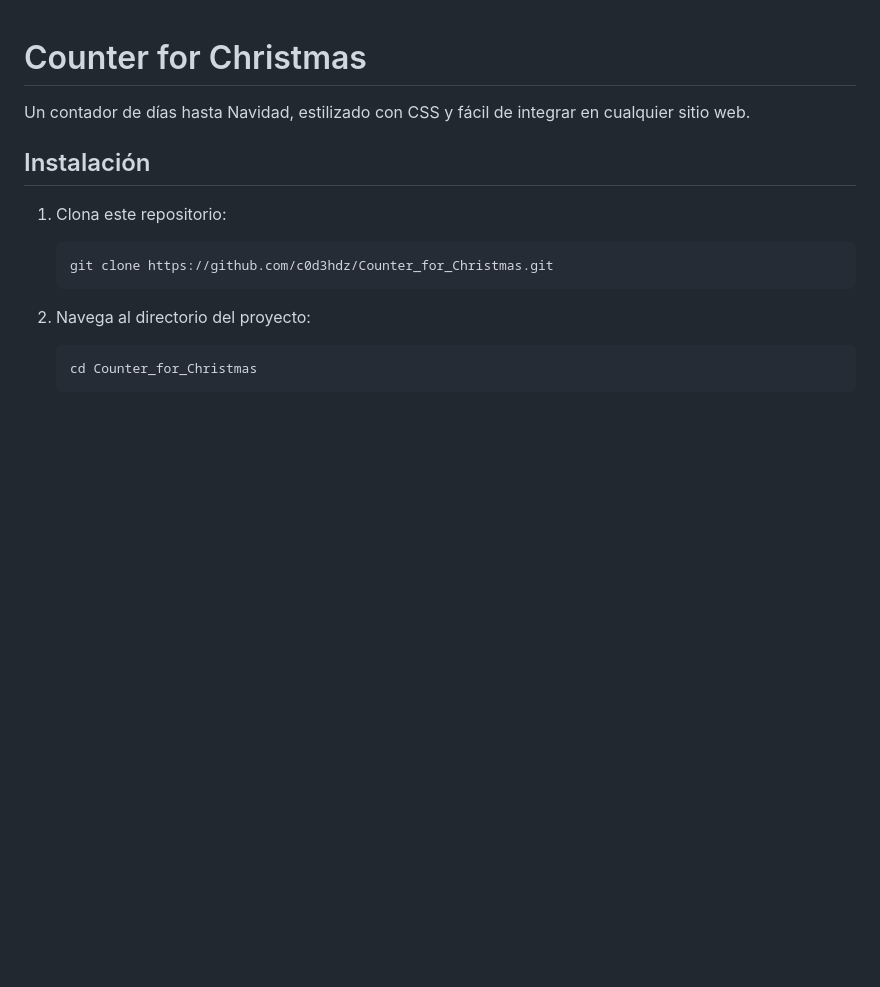
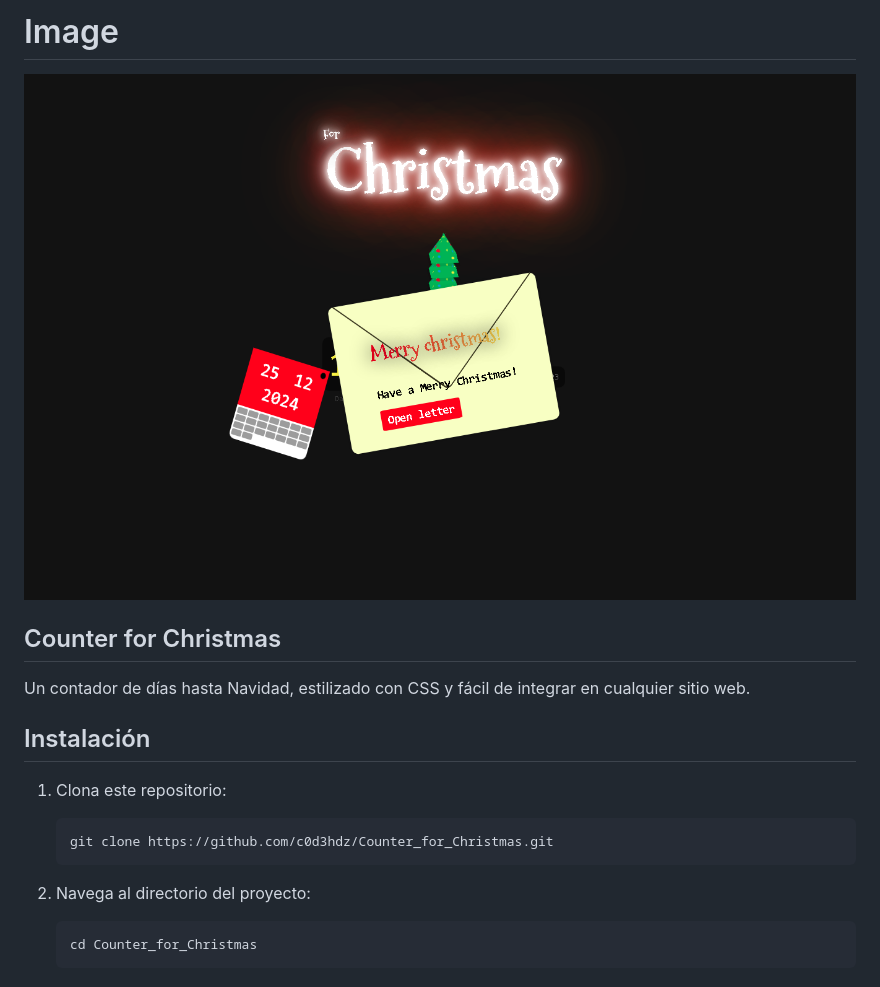
Before and after one commit to c0d3hdz/Counter_for_Christmas, a Markdown page: README.md, the part around the change. GitHub-like rendering; pictures changed too: image/Captura.png (added); blank space fills up the shorter version.

Commit message:
updateREADME

````diff
--- a/README.md
+++ b/README.md
@@ -1,16 +1,21 @@
+# Image
 
-# Counter for Christmas
+![Christmas Countdown](./image/Captura.png)
+
+## Counter for Christmas
 
 Un contador de días hasta Navidad, estilizado con CSS y fácil de integrar en cualquier sitio web.
 
 ## Instalación
 
 1. Clona este repositorio:
+
    ```bash
    git clone https://github.com/c0d3hdz/Counter_for_Christmas.git
    ```
 
 2. Navega al directorio del proyecto:
+
    ```bash
    cd Counter_for_Christmas
    ```
````
Also changed, not shown: 1 other file.
